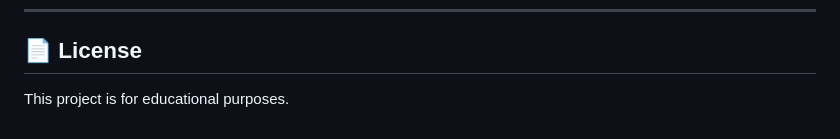
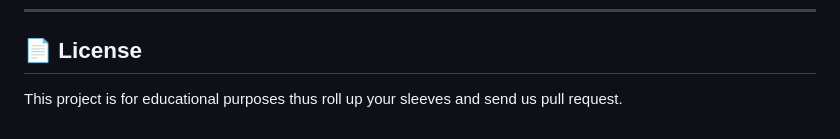
Before and after one commit to Adnan0042N/optimization-project, a Markdown page: README.md, the part around the change. Rendered like a GitHub page.

```diff
--- a/README.md
+++ b/README.md
@@ -504,4 +504,4 @@ optimization-project/
 
 ## 📄 License
 
-This project is for educational purposes.
+This project is for educational purposes thus roll up your sleeves and send us pull request.
```
